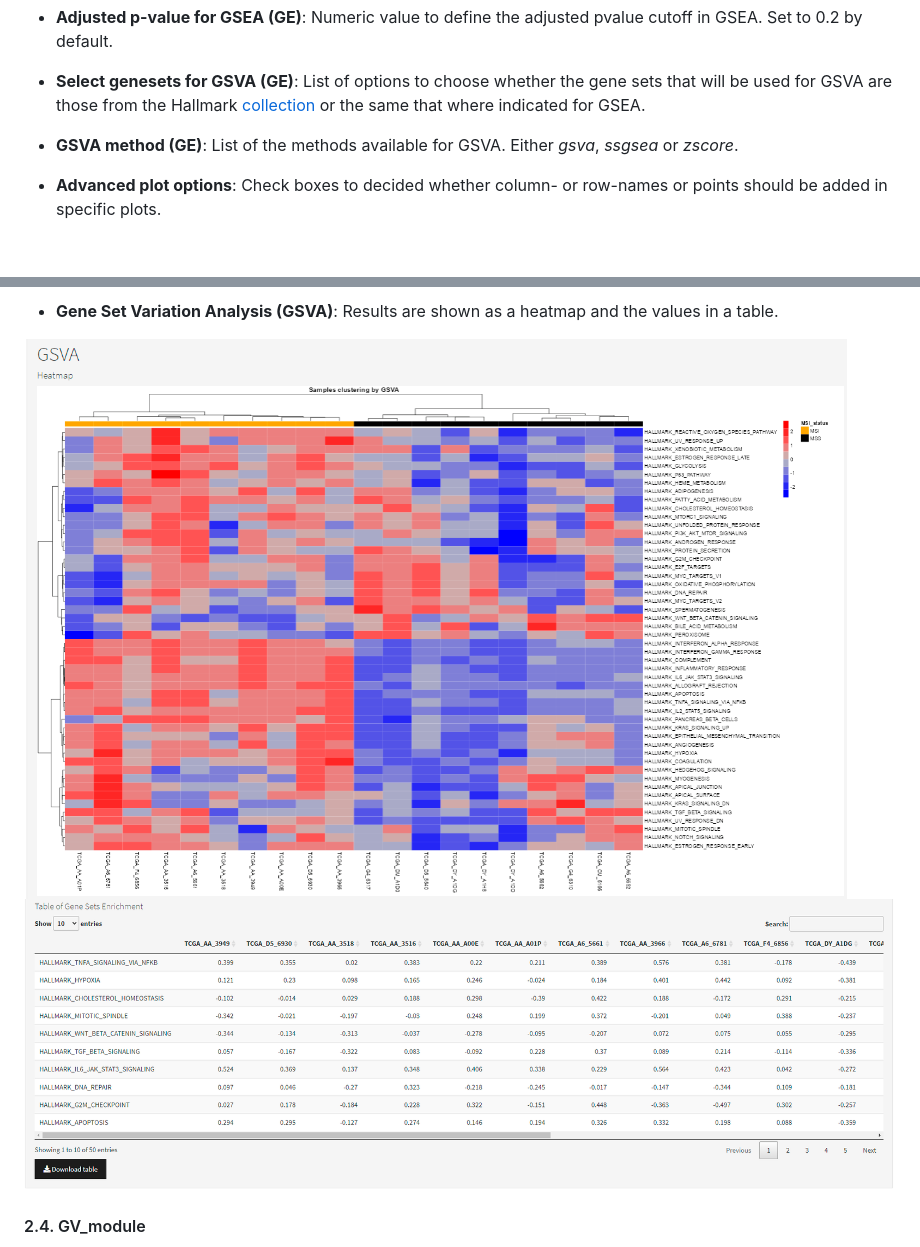
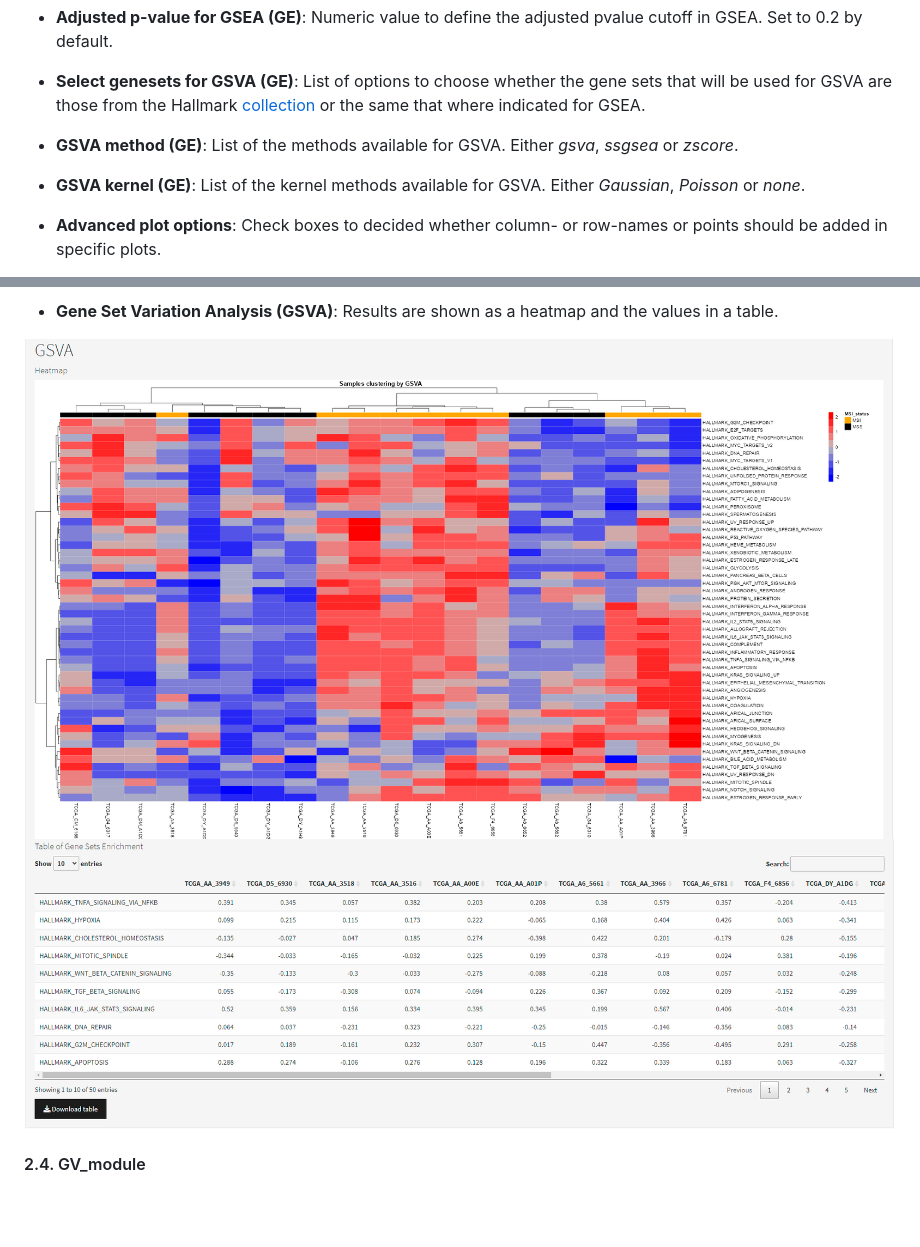
Before and after one commit to oriolarques/GEGVICshine, a Markdown page: README.md, 2 parts joined by grey strips. Rendered like a GitHub page; pictures changed too: www/14_gsva_heatmap.png, www/15_gsva_table.png; blank space fills up the shorter version.

```diff
--- a/README.md
+++ b/README.md
@@ -315,6 +315,9 @@ a hint as to what can be entered.
 -   **GSVA method (GE)**: List of the methods available for GSVA. Either
     *gsva*, *ssgsea* or *zscore*.
 
+-   **GSVA kernel (GE)**: List of the kernel methods available for GSVA.
+    Either *Gaussian*, *Poisson* or *none*.
+
 -   **Advanced plot options**: Check boxes to decided whether column- or
     row-names or points should be added in specific plots.
 
```
Also changed, not shown: www/03_GEGVICshine_parameters_subtab_2.png, 4 other files.
